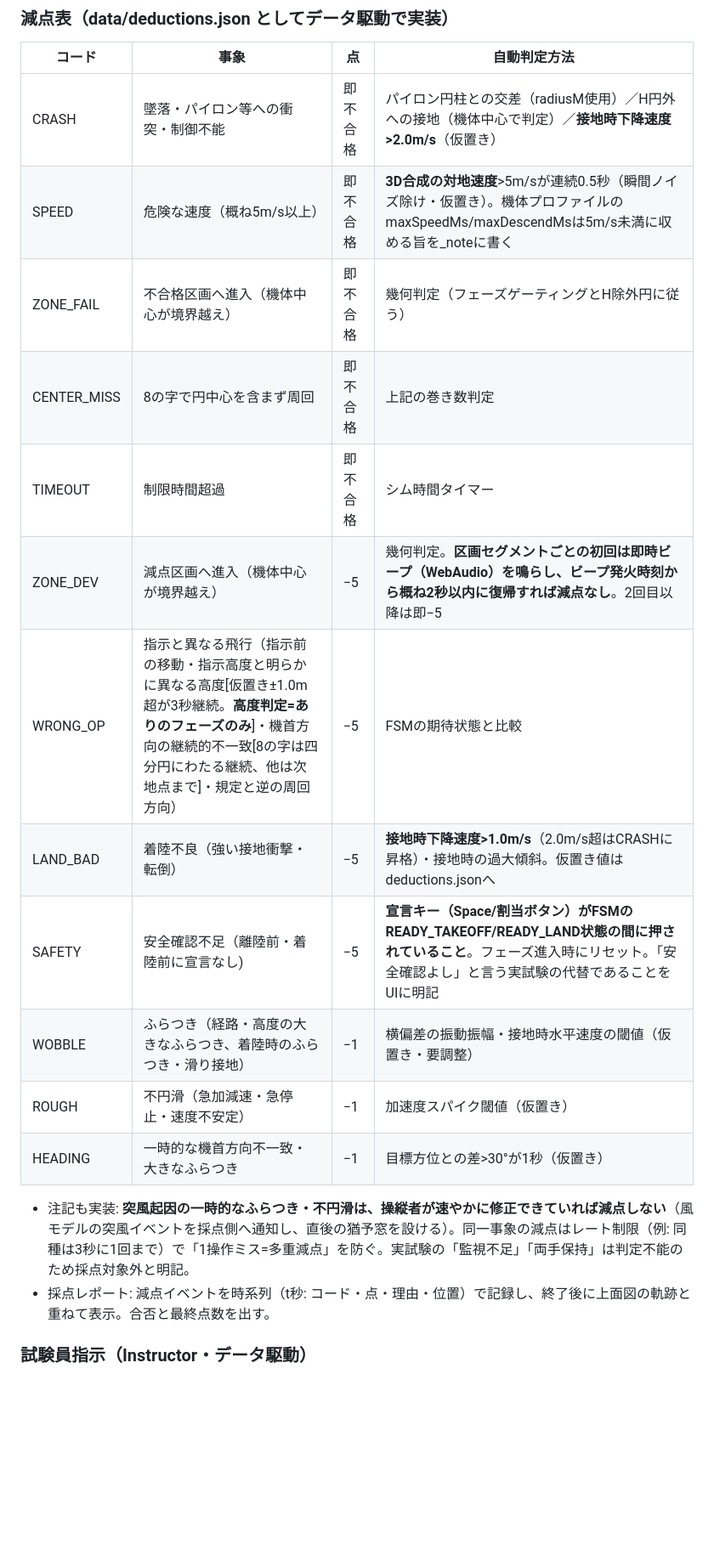
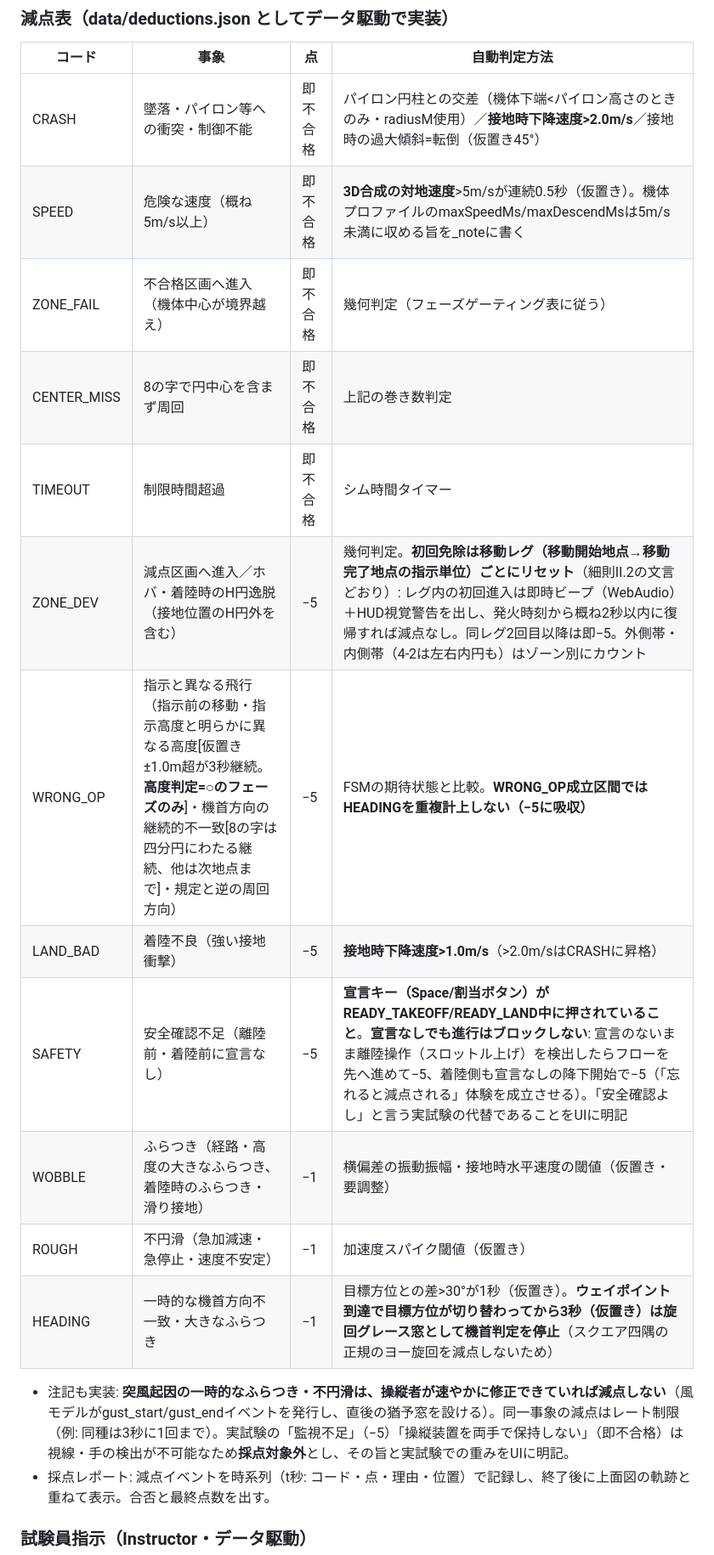
Before and after one commit to senntouki05-bot/drone-exam-simulator, a Markdown page: CLAUDE-CODE-PROMPT.md, the part around one of its changes. Shown at 85% size. Drawn GitHub-style; blank space fills up the shorter version.

```diff
--- a/CLAUDE-CODE-PROMPT.md
+++ b/CLAUDE-CODE-PROMPT.md
@@ -89,20 +100,20 @@
 
 | コード | 事象 | 点 | 自動判定方法 |
 |---|---|---|---|
-| CRASH | 墜落・パイロン等への衝突・制御不能 | 即不合格 | パイロン円柱との交差（radiusM使用）／H円外への接地（機体中心で判定）／**接地時下降速度>2.0m/s**（仮置き） |
-| SPEED | 危険な速度（概ね5m/s以上） | 即不合格 | **3D合成の対地速度**>5m/sが連続0.5秒（瞬間ノイズ除け・仮置き）。機体プロファイルのmaxSpeedMs/maxDescendMsは5m/s未満に収める旨を_noteに書く |
-| ZONE_FAIL | 不合格区画へ進入（機体中心が境界越え） | 即不合格 | 幾何判定（フェーズゲーティングとH除外円に従う） |
+| CRASH | 墜落・パイロン等への衝突・制御不能 | 即不合格 | パイロン円柱との交差（機体下端<パイロン高さのときのみ・radiusM使用）／**接地時下降速度>2.0m/s**／接地時の過大傾斜=転倒（仮置き45°） |
+| SPEED | 危険な速度（概ね5m/s以上） | 即不合格 | **3D合成の対地速度**>5m/sが連続0.5秒（仮置き）。機体プロファイルのmaxSpeedMs/maxDescendMsは5m/s未満に収める旨を_noteに書く |
+| ZONE_FAIL | 不合格区画へ進入（機体中心が境界越え） | 即不合格 | 幾何判定（フェーズゲーティング表に従う） |
 | CENTER_MISS | 8の字で円中心を含まず周回 | 即不合格 | 上記の巻き数判定 |
 | TIMEOUT | 制限時間超過 | 即不合格 | シム時間タイマー |
-| ZONE_DEV | 減点区画へ進入（機体中心が境界越え） | −5 | 幾何判定。**区画セグメントごとの初回は即時ビープ（WebAudio）を鳴らし、ビープ発火時刻から概ね2秒以内に復帰すれば減点なし**。2回目以降は即−5 |
-| WRONG_OP | 指示と異なる飛行（指示前の移動・指示高度と明らかに異なる高度[仮置き±1.0m超が3秒継続。**高度判定=ありのフェーズのみ**]・機首方向の継続的不一致[8の字は四分円にわたる継続、他は次地点まで]・規定と逆の周回方向） | −5 | FSMの期待状態と比較 |
-| LAND_BAD | 着陸不良（強い接地衝撃・転倒） | −5 | **接地時下降速度>1.0m/s**（2.0m/s超はCRASHに昇格）・接地時の過大傾斜。仮置き値はdeductions.jsonへ |
-| SAFETY | 安全確認不足（離陸前・着陸前に宣言なし) | −5 | **宣言キー（Space/割当ボタン）がFSMのREADY_TAKEOFF/READY_LAND状態の間に押されていること**。フェーズ進入時にリセット。「安全確認よし」と言う実試験の代替であることをUIに明記 |
+| ZONE_DEV | 減点区画へ進入／ホバ・着陸時のH円逸脱（接地位置のH円外を含む） | −5 | 幾何判定。**初回免除は移動レグ（移動開始地点→移動完了地点の指示単位）ごとにリセット**（細則II.2の文言どおり）: レグ内の初回進入は即時ビープ（WebAudio）＋HUD視覚警告を出し、発火時刻から概ね2秒以内に復帰すれば減点なし。同レグ2回目以降は即−5。外側帯・内側帯（4-2は左右内円も）はゾーン別にカウント |
+| WRONG_OP | 指示と異なる飛行（指示前の移動・指示高度と明らかに異なる高度[仮置き±1.0m超が3秒継続。**高度判定=○のフェーズのみ**]・機首方向の継続的不一致[8の字は四分円にわたる継続、他は次地点まで]・規定と逆の周回方向） | −5 | FSMの期待状態と比較。**WRONG_OP成立区間ではHEADINGを重複計上しない（−5に吸収）** |
+| LAND_BAD | 着陸不良（強い接地衝撃） | −5 | **接地時下降速度>1.0m/s**（>2.0m/sはCRASHに昇格） |
+| SAFETY | 安全確認不足（離陸前・着陸前に宣言なし） | −5 | **宣言キー（Space/割当ボタン）がREADY_TAKEOFF/READY_LAND中に押されていること**。**宣言なしでも進行はブロックしない**: 宣言のないまま離陸操作（スロットル上げ）を検出したらフローを先へ進めて−5、着陸側も宣言なしの降下開始で−5（「忘れると減点される」体験を成立させる）。「安全確認よし」と言う実試験の代替であることをUIに明記 |
 | WOBBLE | ふらつき（経路・高度の大きなふらつき、着陸時のふらつき・滑り接地） | −1 | 横偏差の振動振幅・接地時水平速度の閾値（仮置き・要調整） |
 | ROUGH | 不円滑（急加減速・急停止・速度不安定） | −1 | 加速度スパイク閾値（仮置き） |
-| HEADING | 一時的な機首方向不一致・大きなふらつき | −1 | 目標方位との差>30°が1秒（仮置き） |
+| HEADING | 一時的な機首方向不一致・大きなふらつき | −1 | 目標方位との差>30°が1秒（仮置き）。**ウェイポイント到達で目標方位が切り替わってから3秒（仮置き）は旋回グレース窓として機首判定を停止**（スクエア四隅の正規のヨー旋回を減点しないため） |
 
-- 注記も実装: **突風起因の一時的なふらつき・不円滑は、操縦者が速やかに修正できていれば減点しない**（風モデルの突風イベントを採点側へ通知し、直後の猶予窓を設ける）。同一事象の減点はレート制限（例: 同種は3秒に1回まで）で「1操作ミス=多重減点」を防ぐ。実試験の「監視不足」「両手保持」は判定不能のため採点対象外と明記。
+- 注記も実装: **突風起因の一時的なふらつき・不円滑は、操縦者が速やかに修正できていれば減点しない**（風モデルがgust_start/gust_endイベントを発行し、直後の猶予窓を設ける）。同一事象の減点はレート制限（例: 同種は3秒に1回まで）。実試験の「監視不足」（−5）「操縦装置を両手で保持しない」（即不合格）は視線・手の検出が不可能なため**採点対象外**とし、その旨と実試験での重みをUIに明記。
 - 採点レポート: 減点イベントを時系列（t秒: コード・点・理由・位置）で記録し、終了後に上面図の軌跡と重ねて表示。合否と最終点数を出す。
 
 ### 試験員指示（Instructor・データ駆動）
```
Also changed, not shown: other parts of CLAUDE-CODE-PROMPT.md (+71 -59 lines), DESIGN.md (+11 -11 lines), research/RESEARCH-2026-07-18.md (+3 -3 lines).
